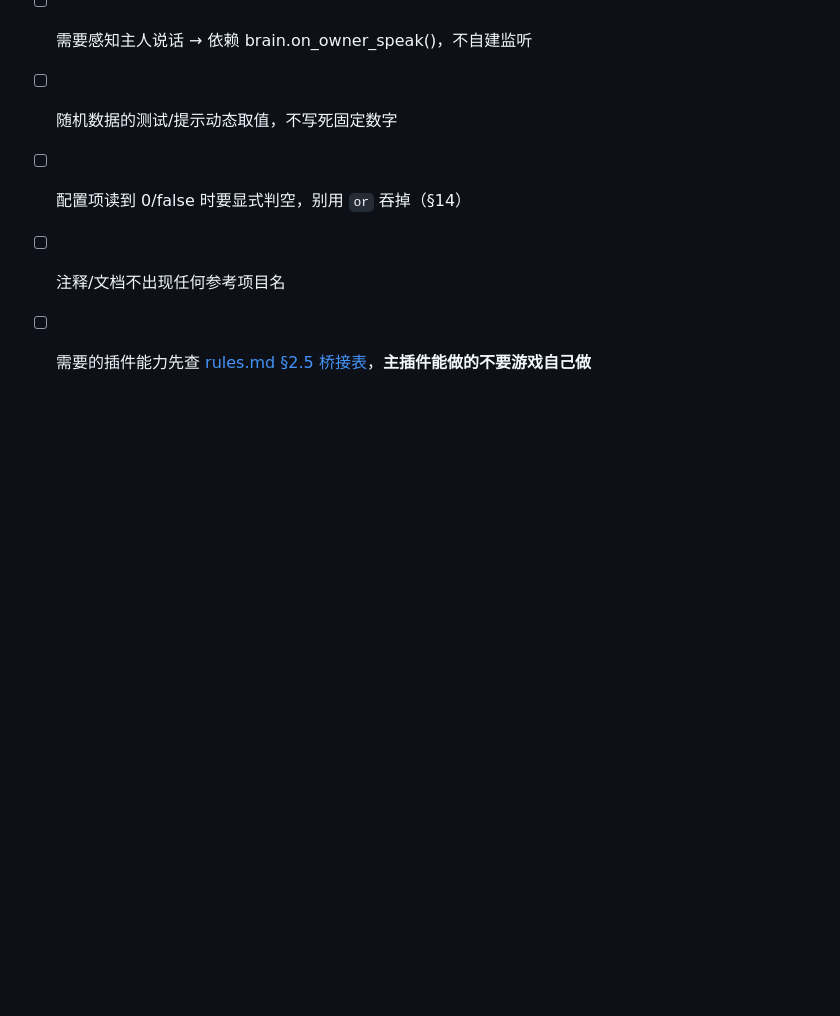
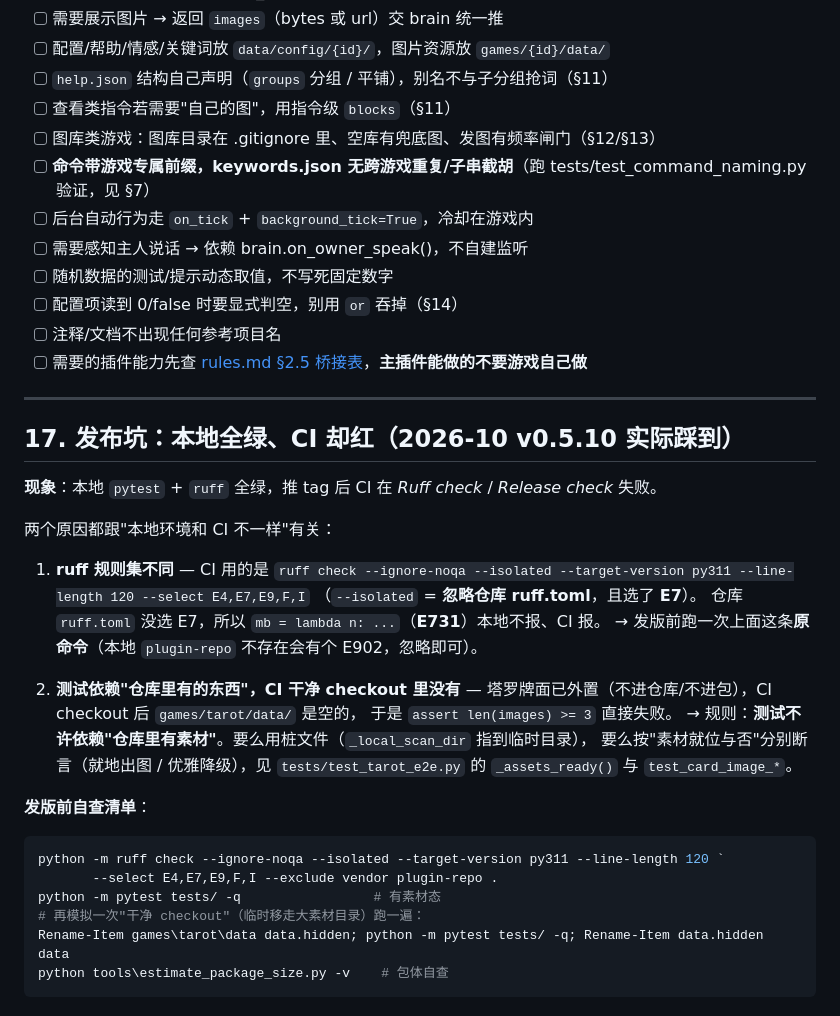
Before and after one commit to miaoluoxue/n.e.k.o_plugin_neko_arcade, a Markdown page: docs/pitfalls.md, the part around the change. Rendered like a GitHub page; blank space fills up the shorter version.

Commit message:
docs(pitfalls): §17 发布坑——本地全绿 CI 红(ruff --isolated 规则集 / 测试依赖仓库内素材)

````diff
--- a/docs/pitfalls.md
+++ b/docs/pitfalls.md
@@ -490,3 +490,35 @@ self.plugin.push_message(..., target_lanlan=target or None)
 - [ ] 配置项读到 0/false 时要显式判空，别用 `or` 吞掉（§14）
 - [ ] 注释/文档不出现任何参考项目名
 - [ ] 需要的插件能力先查 [rules.md §2.5 桥接表](rules.md)，**主插件能做的不要游戏自己做**
+
+---
+
+## 17. 发布坑：本地全绿、CI 却红（2026-10 v0.5.10 实际踩到）
+
+**现象**：本地 `pytest` + `ruff` 全绿，推 tag 后 CI 在 *Ruff check* / *Release check* 失败。
+
+两个原因都跟"本地环境和 CI 不一样"有关：
+
+1. **ruff 规则集不同** — CI 用的是
+   `ruff check --ignore-noqa --isolated --target-version py311 --line-length 120 --select E4,E7,E9,F,I`
+   （`--isolated` = **忽略仓库 ruff.toml**，且选了 **E7**）。
+   仓库 `ruff.toml` 没选 E7，所以 `mb = lambda n: ...`（**E731**）本地不报、CI 报。
+   → 发版前跑一次上面这条**原命令**（本地 `plugin-repo` 不存在会有个 E902，忽略即可）。
+
+2. **测试依赖"仓库里有的东西"，CI 干净 checkout 里没有** —
+   塔罗牌面已外置（不进仓库/不进包），CI checkout 后 `games/tarot/data/` 是空的，
+   于是 `assert len(images) >= 3` 直接失败。
+   → 规则：**测试不许依赖"仓库里有素材"**。要么用桩文件（`_local_scan_dir` 指到临时目录），
+   要么按"素材就位与否"分别断言（就地出图 / 优雅降级），见 `tests/test_tarot_e2e.py`
+   的 `_assets_ready()` 与 `test_card_image_*`。
+
+**发版前自查清单**：
+
+```powershell
+python -m ruff check --ignore-noqa --isolated --target-version py311 --line-length 120 `
+       --select E4,E7,E9,F,I --exclude vendor plugin-repo .
+python -m pytest tests/ -q                 # 有素材态
+# 再模拟一次"干净 checkout"（临时移走大素材目录）跑一遍：
+Rename-Item games\tarot\data data.hidden; python -m pytest tests/ -q; Rename-Item data.hidden data
+python tools\estimate_package_size.py -v    # 包体自查
+```
````
